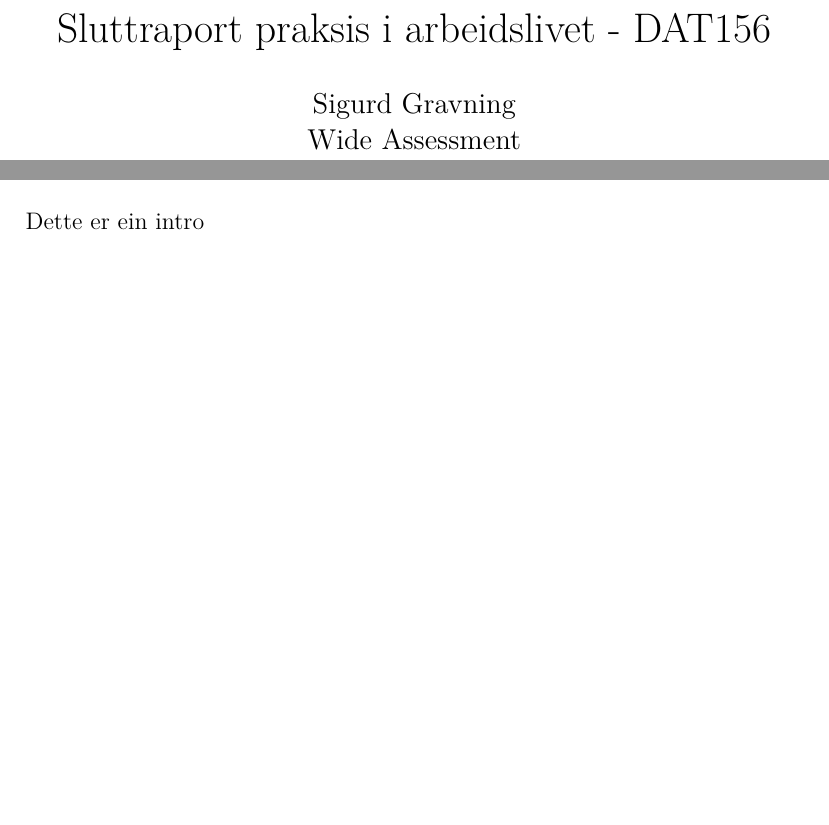
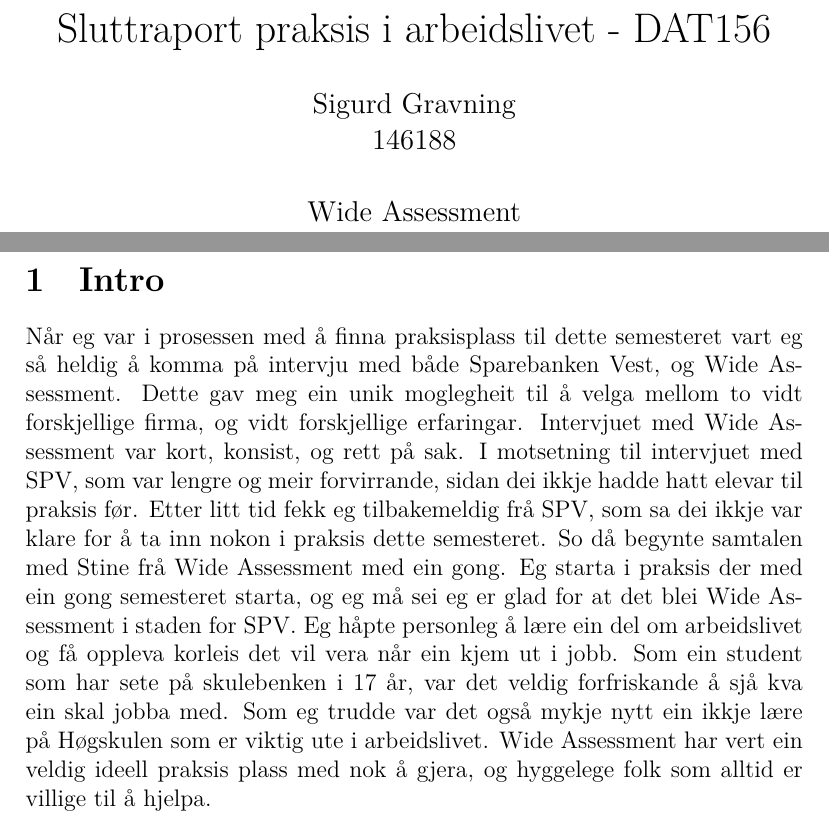
Before and after one commit to GrowlingViking/praksis, a LaTeX document (Innleveringar/Sluttraport.tex): two parts of pages 1 and 2 of 2 before the commit and two parts of pages 1 and 3 of 3 after it, joined at a grey line, cut so that both start at the same text, the shorter picture padded with empty space. Compiled offline with XeLaTeX.

Commit message:
Created and started on Sluttraport

```diff
--- a/Innleveringar/Sluttraport.tex
+++ b/Innleveringar/Sluttraport.tex
@@ -1,8 +1,10 @@
 \documentclass[12pt]{article}
+
+\usepackage{fontspec}
 
 \title{Sluttraport praksis i arbeidslivet - DAT156}
 \date{Haust 2017}
-\author{Sigurd Gravning \\Wide Assessment \\Stine Andreassen}
+\author{Sigurd Gravning \\146188 \\ \\Wide Assessment \\Stine Andreassen}
 
 \begin{document}
 
@@ -13,5 +17,21 @@
 
 \section{Intro}
-	Dette er ein intro
+
+Når eg var i prosessen med å finna praksisplass til dette semesteret vart eg så
+heldig å komma på intervju med både Sparebanken Vest, og Wide Assessment.
+Dette gav meg ein unik moglegheit til å velga mellom to vidt forskjellige firma,
+og vidt forskjellige erfaringar. Intervjuet med Wide Assessment var kort, konsist,
+og rett på sak. I motsetning til intervjuet med SPV, som var lengre og meir forvirrande,
+sidan dei ikkje hadde hatt elevar til praksis før. Etter litt tid fekk eg
+tilbakemeldig frå SPV, som sa dei ikkje var klare for å ta inn nokon i praksis
+dette semesteret. So då begynte samtalen med Stine frå Wide Assessment med ein gong.
+Eg starta  i praksis der med ein gong semesteret starta, og eg må sei eg er glad
+for at det blei Wide Assessment i staden for SPV. Eg håpte personleg å lære ein
+del om arbeidslivet og få oppleva korleis det vil vera når ein kjem ut i jobb.
+Som ein student som har sete på skulebenken i 17 år, var det veldig forfriskande
+å sjå kva ein skal jobba med. Som eg trudde var det også mykje nytt ein ikkje
+lære på Høgskulen som er viktig ute i arbeidslivet. Wide Assessment har vert
+ein veldig ideell praksis plass med nok å gjera, og hyggelege folk som alltid
+er villige til å hjelpa.
 
 \end{document}
```
Also changed, not shown: Innleveringar/Sluttraport.pdf, Innleveringar/Sluttraport.tex (2 more changed lines), 6 other files.
